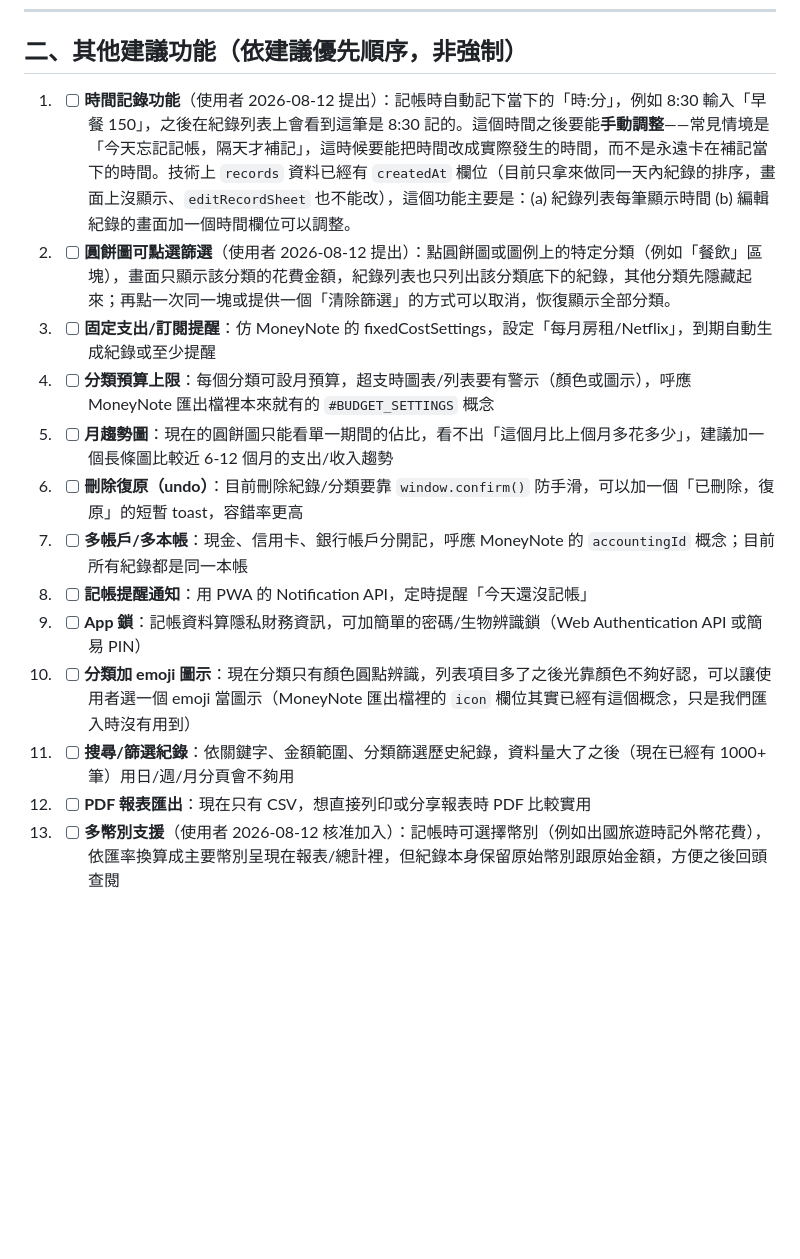
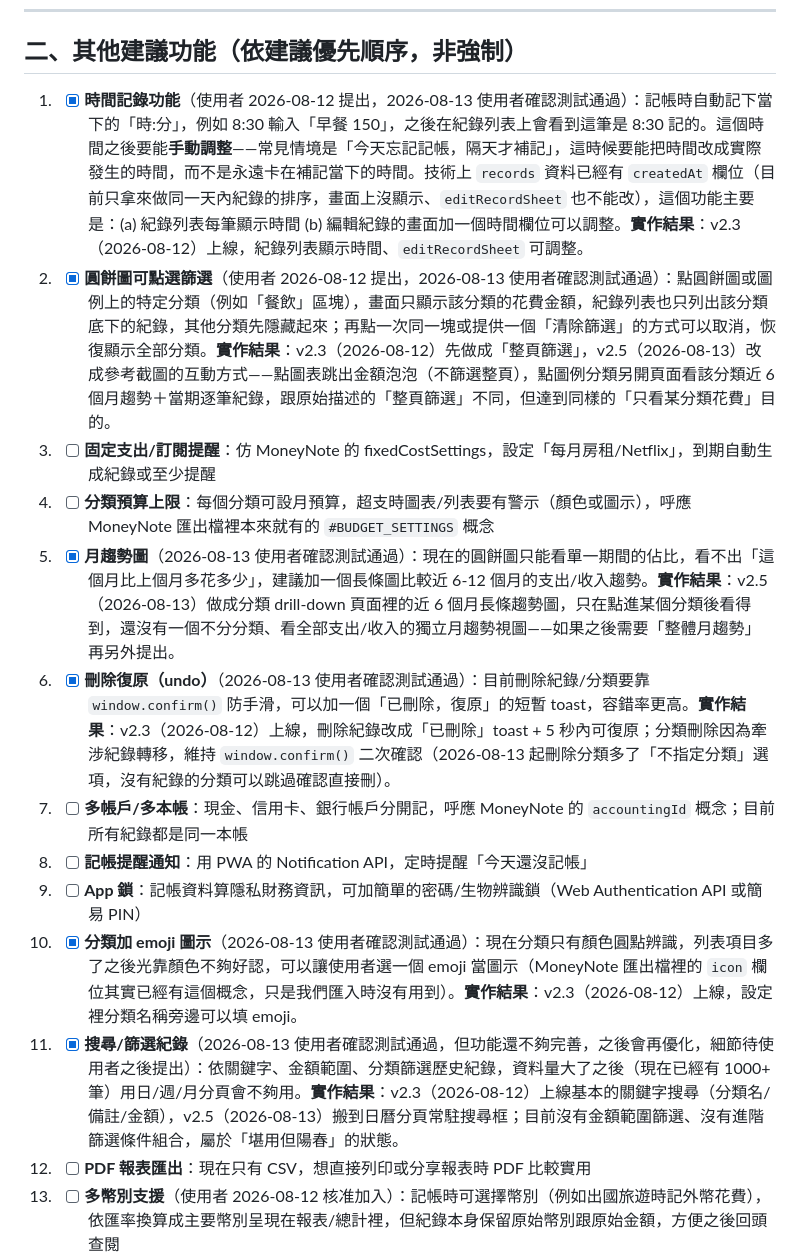
Before and after one commit to Cyao0406/budget-tracker, a Markdown page: ROADMAP.md, the part around the change. GitHub-like rendering; blank space fills up the shorter version.

Commit message:
ROADMAP.md 勾選使用者已確認測試通過的 5 項功能＋月趨勢圖，記錄實際實作結果
使用者 2026-08-13 確認：時間記錄、圓餅圖篩選（現為泡泡+drill-down）、刪除復原、
emoji 圖示、搜尋、月趨勢圖（分類 drill-down 裡的近 6 個月趨勢）都已測試通過。
搜尋功能她特別註明堪用但不夠完善，之後會再提出優化需求。

Co-Authored-By: Claude Sonnet 5 <noreply@anthropic.com>

```diff
--- a/ROADMAP.md
+++ b/ROADMAP.md
@@ -21,17 +21,17 @@
 
 ## 二、其他建議功能（依建議優先順序，非強制）
 
-1. - [ ] **時間記錄功能**（使用者 2026-08-12 提出）：記帳時自動記下當下的「時:分」，例如 8:30 輸入「早餐 150」，之後在紀錄列表上會看到這筆是 8:30 記的。這個時間之後要能**手動調整**——常見情境是「今天忘記記帳，隔天才補記」，這時候要能把時間改成實際發生的時間，而不是永遠卡在補記當下的時間。技術上 `records` 資料已經有 `createdAt` 欄位（目前只拿來做同一天內紀錄的排序，畫面上沒顯示、`editRecordSheet` 也不能改），這個功能主要是：(a) 紀錄列表每筆顯示時間 (b) 編輯紀錄的畫面加一個時間欄位可以調整。
-2. - [ ] **圓餅圖可點選篩選**（使用者 2026-08-12 提出）：點圓餅圖或圖例上的特定分類（例如「餐飲」區塊），畫面只顯示該分類的花費金額，紀錄列表也只列出該分類底下的紀錄，其他分類先隱藏起來；再點一次同一塊或提供一個「清除篩選」的方式可以取消，恢復顯示全部分類。
+1. - [x] **時間記錄功能**（使用者 2026-08-12 提出，2026-08-13 使用者確認測試通過）：記帳時自動記下當下的「時:分」，例如 8:30 輸入「早餐 150」，之後在紀錄列表上會看到這筆是 8:30 記的。這個時間之後要能**手動調整**——常見情境是「今天忘記記帳，隔天才補記」，這時候要能把時間改成實際發生的時間，而不是永遠卡在補記當下的時間。技術上 `records` 資料已經有 `createdAt` 欄位（目前只拿來做同一天內紀錄的排序，畫面上沒顯示、`editRecordSheet` 也不能改），這個功能主要是：(a) 紀錄列表每筆顯示時間 (b) 編輯紀錄的畫面加一個時間欄位可以調整。**實作結果**：v2.3（2026-08-12）上線，紀錄列表顯示時間、`editRecordSheet` 可調整。
+2. - [x] **圓餅圖可點選篩選**（使用者 2026-08-12 提出，2026-08-13 使用者確認測試通過）：點圓餅圖或圖例上的特定分類（例如「餐飲」區塊），畫面只顯示該分類的花費金額，紀錄列表也只列出該分類底下的紀錄，其他分類先隱藏起來；再點一次同一塊或提供一個「清除篩選」的方式可以取消，恢復顯示全部分類。**實作結果**：v2.3（2026-08-12）先做成「整頁篩選」，v2.5（2026-08-13）改成參考截圖的互動方式——點圖表跳出金額泡泡（不篩選整頁），點圖例分類另開頁面看該分類近 6 個月趨勢＋當期逐筆紀錄，跟原始描述的「整頁篩選」不同，但達到同樣的「只看某分類花費」目的。
 3. - [ ] **固定支出/訂閱提醒**：仿 MoneyNote 的 fixedCostSettings，設定「每月房租/Netflix」，到期自動生成紀錄或至少提醒
 4. - [ ] **分類預算上限**：每個分類可設月預算，超支時圖表/列表要有警示（顏色或圖示），呼應 MoneyNote 匯出檔裡本來就有的 `#BUDGET_SETTINGS` 概念
-5. - [ ] **月趨勢圖**：現在的圓餅圖只能看單一期間的佔比，看不出「這個月比上個月多花多少」，建議加一個長條圖比較近 6-12 個月的支出/收入趨勢
-6. - [ ] **刪除復原（undo）**：目前刪除紀錄/分類要靠 `window.confirm()` 防手滑，可以加一個「已刪除，復原」的短暫 toast，容錯率更高
+5. - [x] **月趨勢圖**（2026-08-13 使用者確認測試通過）：現在的圓餅圖只能看單一期間的佔比，看不出「這個月比上個月多花多少」，建議加一個長條圖比較近 6-12 個月的支出/收入趨勢。**實作結果**：v2.5（2026-08-13）做成分類 drill-down 頁面裡的近 6 個月長條趨勢圖，只在點進某個分類後看得到，還沒有一個不分分類、看全部支出/收入的獨立月趨勢視圖——如果之後需要「整體月趨勢」再另外提出。
+6. - [x] **刪除復原（undo）**（2026-08-13 使用者確認測試通過）：目前刪除紀錄/分類要靠 `window.confirm()` 防手滑，可以加一個「已刪除，復原」的短暫 toast，容錯率更高。**實作結果**：v2.3（2026-08-12）上線，刪除紀錄改成「已刪除」toast + 5 秒內可復原；分類刪除因為牽涉紀錄轉移，維持 `window.confirm()` 二次確認（2026-08-13 起刪除分類多了「不指定分類」選項，沒有紀錄的分類可以跳過確認直接刪）。
 7. - [ ] **多帳戶/多本帳**：現金、信用卡、銀行帳戶分開記，呼應 MoneyNote 的 `accountingId` 概念；目前所有紀錄都是同一本帳
 8. - [ ] **記帳提醒通知**：用 PWA 的 Notification API，定時提醒「今天還沒記帳」
 9. - [ ] **App 鎖**：記帳資料算隱私財務資訊，可加簡單的密碼/生物辨識鎖（Web Authentication API 或簡易 PIN）
-10. - [ ] **分類加 emoji 圖示**：現在分類只有顏色圓點辨識，列表項目多了之後光靠顏色不夠好認，可以讓使用者選一個 emoji 當圖示（MoneyNote 匯出檔裡的 `icon` 欄位其實已經有這個概念，只是我們匯入時沒有用到）
-11. - [ ] **搜尋/篩選紀錄**：依關鍵字、金額範圍、分類篩選歷史紀錄，資料量大了之後（現在已經有 1000+ 筆）用日/週/月分頁會不夠用
+10. - [x] **分類加 emoji 圖示**（2026-08-13 使用者確認測試通過）：現在分類只有顏色圓點辨識，列表項目多了之後光靠顏色不夠好認，可以讓使用者選一個 emoji 當圖示（MoneyNote 匯出檔裡的 `icon` 欄位其實已經有這個概念，只是我們匯入時沒有用到）。**實作結果**：v2.3（2026-08-12）上線，設定裡分類名稱旁邊可以填 emoji。
+11. - [x] **搜尋/篩選紀錄**（2026-08-13 使用者確認測試通過，但功能還不夠完善，之後會再優化，細節待使用者之後提出）：依關鍵字、金額範圍、分類篩選歷史紀錄，資料量大了之後（現在已經有 1000+ 筆）用日/週/月分頁會不夠用。**實作結果**：v2.3（2026-08-12）上線基本的關鍵字搜尋（分類名/備註/金額），v2.5（2026-08-13）搬到日曆分頁常駐搜尋框；目前沒有金額範圍篩選、沒有進階篩選條件組合，屬於「堪用但陽春」的狀態。
 12. - [ ] **PDF 報表匯出**：現在只有 CSV，想直接列印或分享報表時 PDF 比較實用
 13. - [ ] **多幣別支援**（使用者 2026-08-12 核准加入）：記帳時可選擇幣別（例如出國旅遊時記外幣花費），依匯率換算成主要幣別呈現在報表/總計裡，但紀錄本身保留原始幣別跟原始金額，方便之後回頭查閱
 14. - [ ] **資產/淨值管理**（使用者 2026-08-12 核准加入）：新增「資產」總覽，使用者可自訂多個具名子帳戶各自計入金額（例如「郵局帳戶：50,000」「股票資產：100,000」「現金：5,000」），總覽顯示目前總淨值，可手動更新各帳戶餘額；資料模型跟日常收支流水帳分開，屬於「某個時間點的餘額快照」而非逐筆交易
```
Also changed, not shown: CLAUDE.md (+1 -1 lines).
